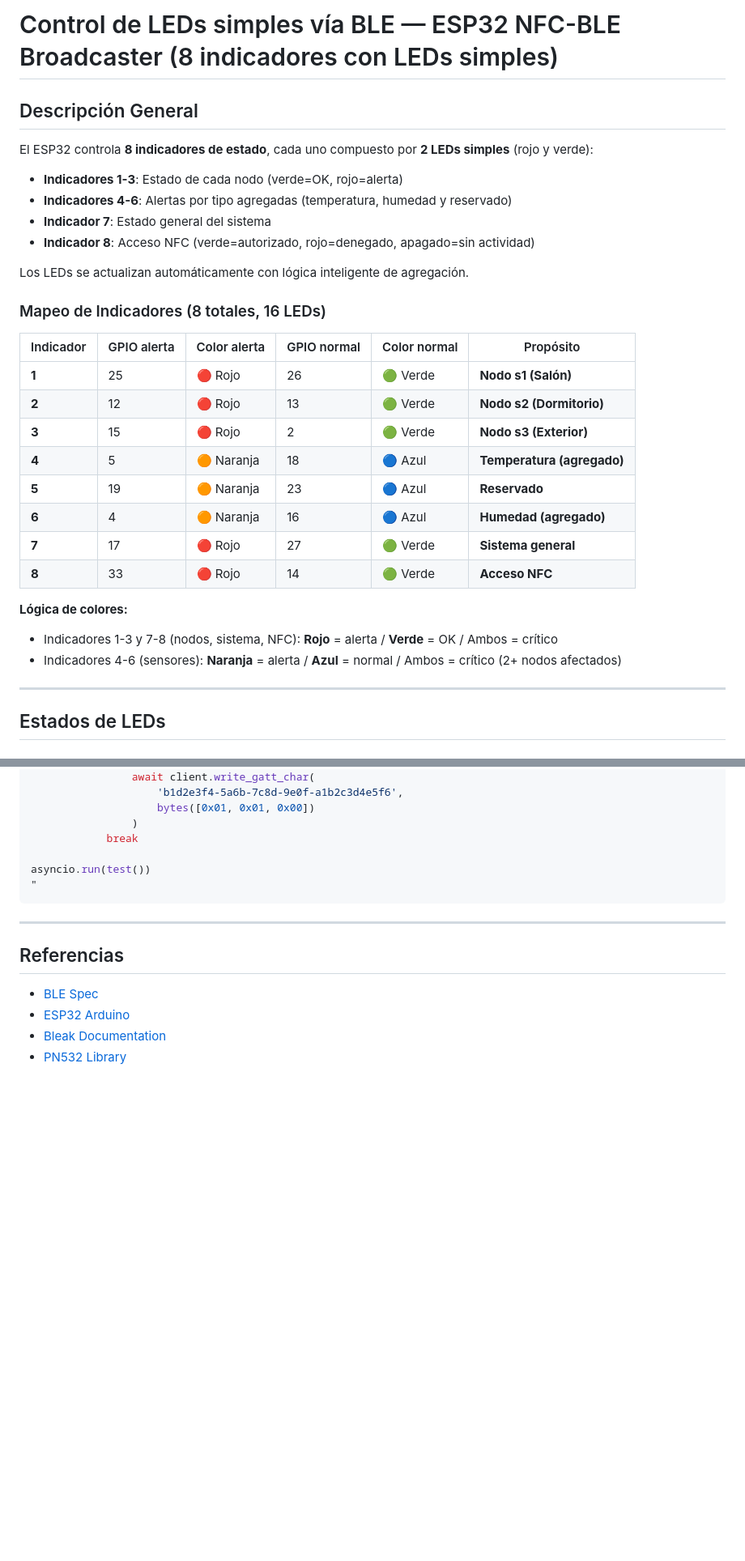
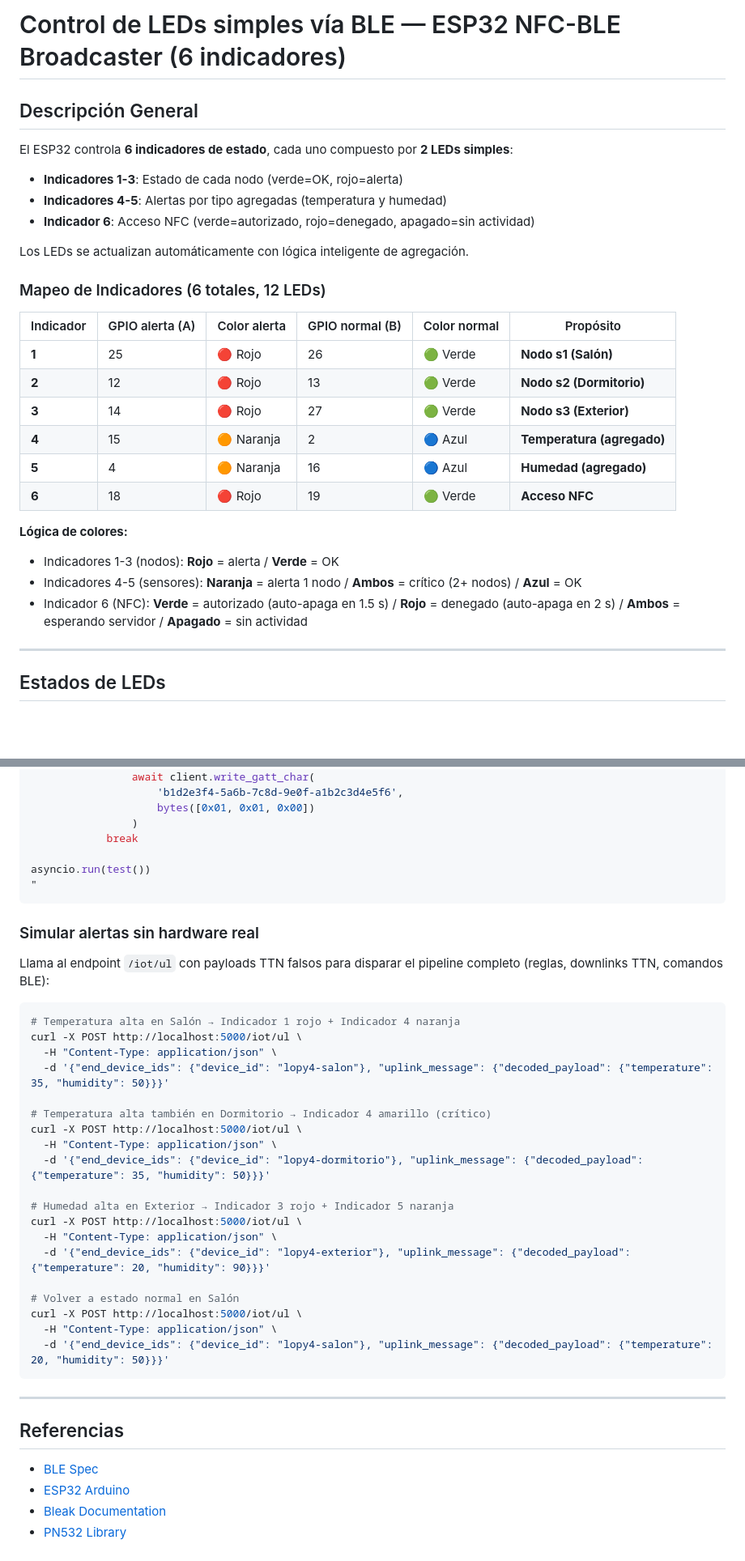
Before and after one commit to vvvalero/casaInteligente-IoT-RedesInalambricas, a Markdown page: esp32/README_LED_CONTROL.md, 2 parts joined by grey strips. Shown at 81% size. GitHub-like rendering; blank space fills up the shorter version.

````diff
--- a/esp32/README_LED_CONTROL.md
+++ b/esp32/README_LED_CONTROL.md
@@ -1,31 +1,29 @@
-# Control de LEDs simples vía BLE — ESP32 NFC-BLE Broadcaster (8 indicadores con LEDs simples)
+# Control de LEDs simples vía BLE — ESP32 NFC-BLE Broadcaster (6 indicadores)
 
 ## Descripción General
 
-El ESP32 controla **8 indicadores de estado**, cada uno compuesto por **2 LEDs simples** (rojo y verde):
+El ESP32 controla **6 indicadores de estado**, cada uno compuesto por **2 LEDs simples**:
 - **Indicadores 1-3**: Estado de cada nodo (verde=OK, rojo=alerta)
-- **Indicadores 4-6**: Alertas por tipo agregadas (temperatura, humedad y reservado)
-- **Indicador 7**: Estado general del sistema
-- **Indicador 8**: Acceso NFC (verde=autorizado, rojo=denegado, apagado=sin actividad)
+- **Indicadores 4-5**: Alertas por tipo agregadas (temperatura y humedad)
+- **Indicador 6**: Acceso NFC (verde=autorizado, rojo=denegado, apagado=sin actividad)
 
 Los LEDs se actualizan automáticamente con lógica inteligente de agregación.
 
-### Mapeo de Indicadores (8 totales, 16 LEDs)
+### Mapeo de Indicadores (6 totales, 12 LEDs)
 
-| Indicador | GPIO alerta | Color alerta | GPIO normal | Color normal | Propósito |
-|-----------|-------------|--------------|-------------|--------------|-----------|
+| Indicador | GPIO alerta (A) | Color alerta | GPIO normal (B) | Color normal | Propósito |
+|-----------|-----------------|--------------|-----------------|--------------|-----------|
 | **1** | 25 | 🔴 Rojo | 26 | 🟢 Verde | **Nodo s1 (Salón)** |
 | **2** | 12 | 🔴 Rojo | 13 | 🟢 Verde | **Nodo s2 (Dormitorio)** |
-| **3** | 15 | 🔴 Rojo | 2 | 🟢 Verde | **Nodo s3 (Exterior)** |
-| **4** | 5 | 🟠 Naranja | 18 | 🔵 Azul | **Temperatura (agregado)** |
-| **5** | 19 | 🟠 Naranja | 23 | 🔵 Azul | **Reservado** |
-| **6** | 4 | 🟠 Naranja | 16 | 🔵 Azul | **Humedad (agregado)** |
-| **7** | 17 | 🔴 Rojo | 27 | 🟢 Verde | **Sistema general** |
-| **8** | 33 | 🔴 Rojo | 14 | 🟢 Verde | **Acceso NFC** |
+| **3** | 14 | 🔴 Rojo | 27 | 🟢 Verde | **Nodo s3 (Exterior)** |
+| **4** | 15 | 🟠 Naranja | 2 | 🔵 Azul | **Temperatura (agregado)** |
+| **5** | 4 | 🟠 Naranja | 16 | 🔵 Azul | **Humedad (agregado)** |
+| **6** | 18 | 🔴 Rojo | 19 | 🟢 Verde | **Acceso NFC** |
 
 **Lógica de colores:**
-- Indicadores 1-3 y 7-8 (nodos, sistema, NFC): **Rojo** = alerta / **Verde** = OK / Ambos = crítico
-- Indicadores 4-6 (sensores): **Naranja** = alerta / **Azul** = normal / Ambos = crítico (2+ nodos afectados)
+- Indicadores 1-3 (nodos): **Rojo** = alerta / **Verde** = OK
+- Indicadores 4-5 (sensores): **Naranja** = alerta 1 nodo / **Ambos** = crítico (2+ nodos) / **Azul** = OK
+- Indicador 6 (NFC): **Verde** = autorizado (auto-apaga en 1.5 s) / **Rojo** = denegado (auto-apaga en 2 s) / **Ambos** = esperando servidor / **Apagado** = sin actividad
 
 ---
 
@@ -378,6 +348,32 @@ asyncio.run(test())
 "
 ```
 
+### Simular alertas sin hardware real
+
+Llama al endpoint `/iot/ul` con payloads TTN falsos para disparar el pipeline completo (reglas, downlinks TTN, comandos BLE):
+
+```bash
+# Temperatura alta en Salón → Indicador 1 rojo + Indicador 4 naranja
+curl -X POST http://localhost:5000/iot/ul \
+  -H "Content-Type: application/json" \
+  -d '{"end_device_ids": {"device_id": "lopy4-salon"}, "uplink_message": {"decoded_payload": {"temperature": 35, "humidity": 50}}}'
+
+# Temperatura alta también en Dormitorio → Indicador 4 amarillo (crítico)
+curl -X POST http://localhost:5000/iot/ul \
+  -H "Content-Type: application/json" \
+  -d '{"end_device_ids": {"device_id": "lopy4-dormitorio"}, "uplink_message": {"decoded_payload": {"temperature": 35, "humidity": 50}}}'
+
+# Humedad alta en Exterior → Indicador 3 rojo + Indicador 5 naranja
+curl -X POST http://localhost:5000/iot/ul \
+  -H "Content-Type: application/json" \
+  -d '{"end_device_ids": {"device_id": "lopy4-exterior"}, "uplink_message": {"decoded_payload": {"temperature": 20, "humidity": 90}}}'
+
+# Volver a estado normal en Salón
+curl -X POST http://localhost:5000/iot/ul \
+  -H "Content-Type: application/json" \
+  -d '{"end_device_ids": {"device_id": "lopy4-salon"}, "uplink_message": {"decoded_payload": {"temperature": 20, "humidity": 50}}}'
+```
+
 ---
 
 ## Referencias
````
Also changed, not shown: other parts of esp32/README_LED_CONTROL.md (+47 -75 lines).
